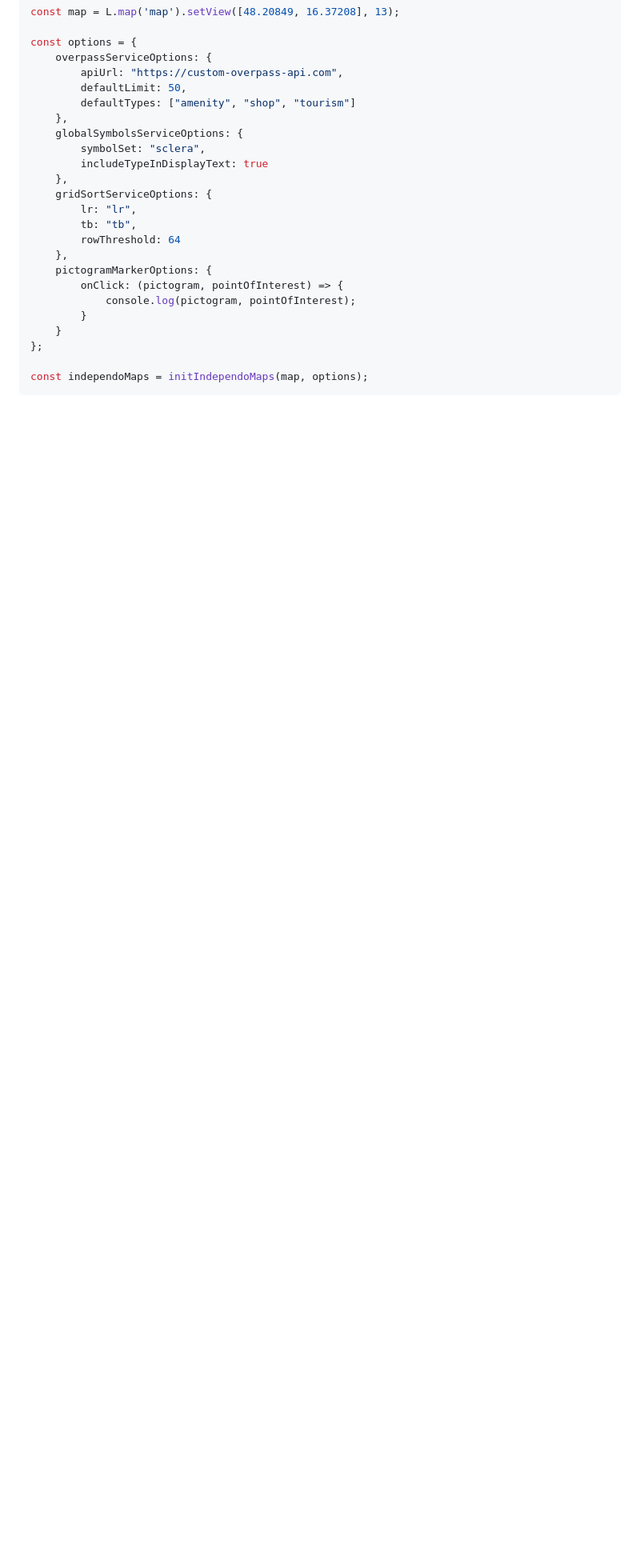
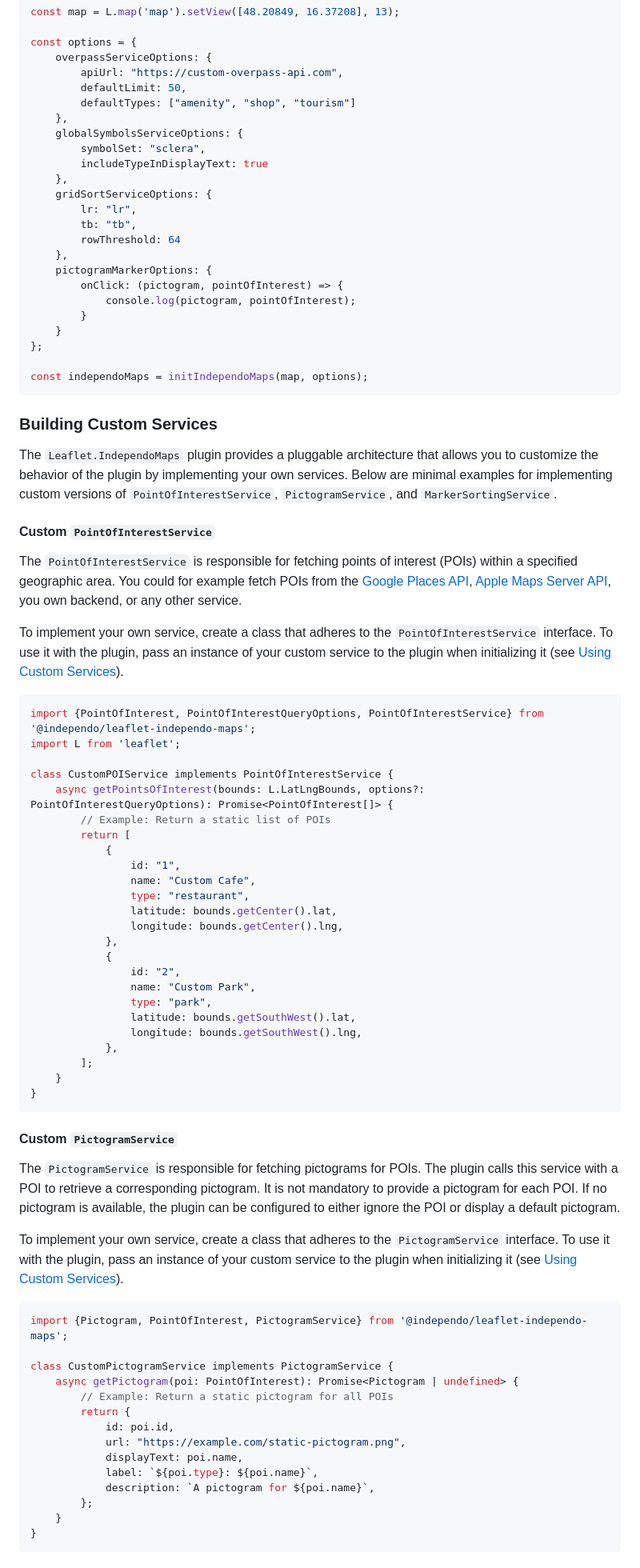
Before and after one commit to independo-gmbh/leaflet-independo-maps, a Markdown page: README.md, the part around one of its changes. Shown at 80% size. Drawn GitHub-style; blank space fills up the shorter version.

Commit message:
docs: add documentation for using custom service implementations

````diff
--- a/README.md
+++ b/README.md
@@ -149,3 +146,74 @@ const options = {
 const independoMaps = initIndependoMaps(map, options);
 ```
 
+### Building Custom Services
+
+The `Leaflet.IndependoMaps` plugin provides a pluggable architecture that allows you to customize the behavior of the
+plugin by implementing your own services. Below are minimal examples for implementing custom versions of
+`PointOfInterestService`, `PictogramService`, and `MarkerSortingService`.
+
+#### Custom `PointOfInterestService`
+
+The `PointOfInterestService` is responsible for fetching points of interest (POIs) within a specified geographic area.
+You could for example fetch POIs from
+the [Google Places API](https://developers.google.com/maps/documentation/places/web-service/overview), [Apple Maps Server API](https://developer.apple.com/documentation/applemapsserverapi/),
+you own backend, or any other service.
+
+To implement your own service, create a class that adheres to the `PointOfInterestService` interface.
+To use it with the plugin, pass an instance of your custom service to the plugin when initializing it
+(see [Using Custom Services](#using-custom-services)).
+
+```typescript
+import {PointOfInterest, PointOfInterestQueryOptions, PointOfInterestService} from '@independo/leaflet-independo-maps';
+import L from 'leaflet';
+
+class CustomPOIService implements PointOfInterestService {
+    async getPointsOfInterest(bounds: L.LatLngBounds, options?: PointOfInterestQueryOptions): Promise<PointOfInterest[]> {
+        // Example: Return a static list of POIs
+        return [
+            {
+                id: "1",
+                name: "Custom Cafe",
+                type: "restaurant",
+                latitude: bounds.getCenter().lat,
+                longitude: bounds.getCenter().lng,
+            },
+            {
+                id: "2",
+                name: "Custom Park",
+                type: "park",
+                latitude: bounds.getSouthWest().lat,
+                longitude: bounds.getSouthWest().lng,
+            },
+        ];
+    }
+}
+```
+
+#### Custom `PictogramService`
+
+The `PictogramService` is responsible for fetching pictograms for POIs. The plugin calls this service with a POI to
+retrieve a corresponding pictogram. It is not mandatory to provide a pictogram for each POI. If no pictogram is
+available, the plugin can be configured to either ignore the POI or display a default pictogram.
+
+To implement your own service, create a class that adheres to the `PictogramService` interface.
+To use it with the plugin, pass an instance of your custom service to the plugin when initializing it
+(see [Using Custom Services](#using-custom-services)).
+
+```typescript
+import {Pictogram, PointOfInterest, PictogramService} from '@independo/leaflet-independo-maps';
+
+class CustomPictogramService implements PictogramService {
+    async getPictogram(poi: PointOfInterest): Promise<Pictogram | undefined> {
+        // Example: Return a static pictogram for all POIs
+        return {
+            id: poi.id,
+            url: "https://example.com/static-pictogram.png",
+            displayText: poi.name,
+            label: `${poi.type}: ${poi.name}`,
+            description: `A pictogram for ${poi.name}`,
+        };
+    }
+}
+```
+
````
Also changed, not shown: other parts of README.md (+50 -21 lines).
